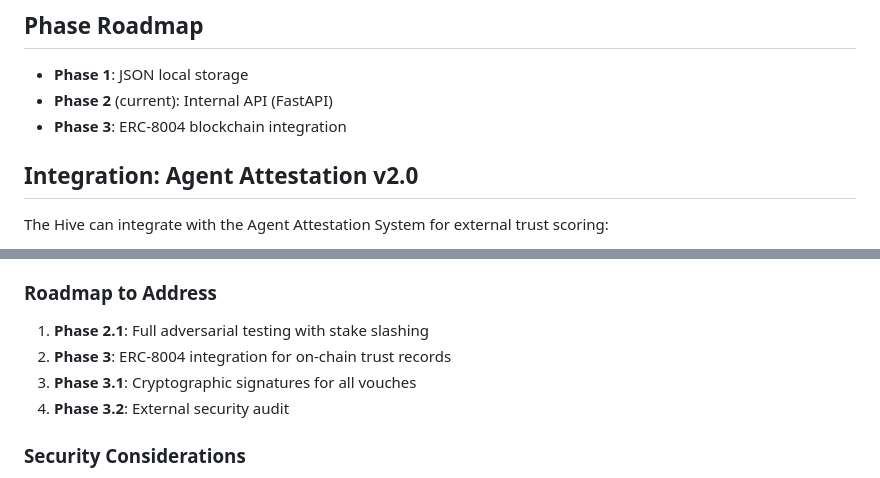
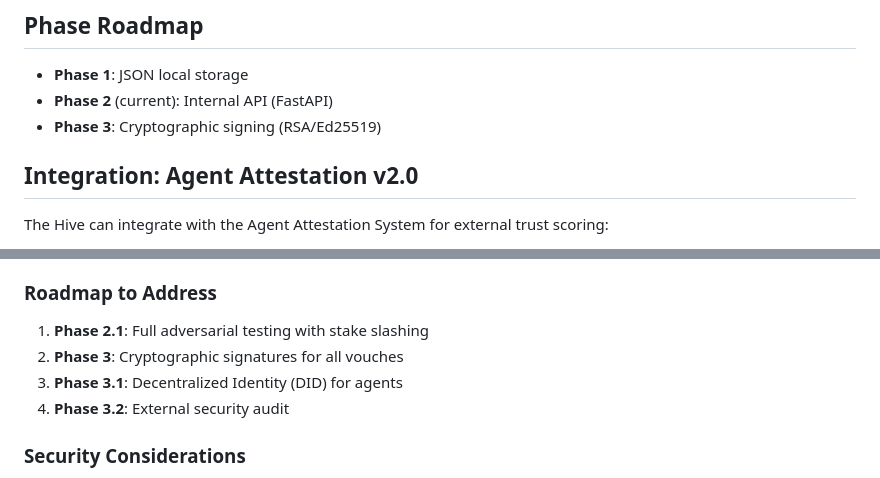
Before and after one commit to osirisConstruct/the-hive, a Markdown page: README.md, 2 parts joined by grey strips. Drawn GitHub-style.

Commit message:
Roadmap update: Focus on Cryptography instead of blockchain/ERC-8004

```diff
--- a/README.md
+++ b/README.md
@@ -91,7 +91,7 @@ This means:
 
 - **Phase 1**: JSON local storage
 - **Phase 2** (current): Internal API (FastAPI)
-- **Phase 3**: ERC-8004 blockchain integration
+- **Phase 3**: Cryptographic signing (RSA/Ed25519)
 
 ## Integration: Agent Attestation v2.0
 
@@ -214,8 +214,8 @@ See `TESTING_FRAMEWORK.md` for detailed test specifications.
 
 ### Roadmap to Address
 1. **Phase 2.1**: Full adversarial testing with stake slashing
-2. **Phase 3**: ERC-8004 integration for on-chain trust records
-3. **Phase 3.1**: Cryptographic signatures for all vouches
+2. **Phase 3**: Cryptographic signatures for all vouches
+3. **Phase 3.1**: Decentralized Identity (DID) for agents
 4. **Phase 3.2**: External security audit
 
 ### Security Considerations
```
Also changed, not shown: AGENTS.md (+5 -5 lines).
